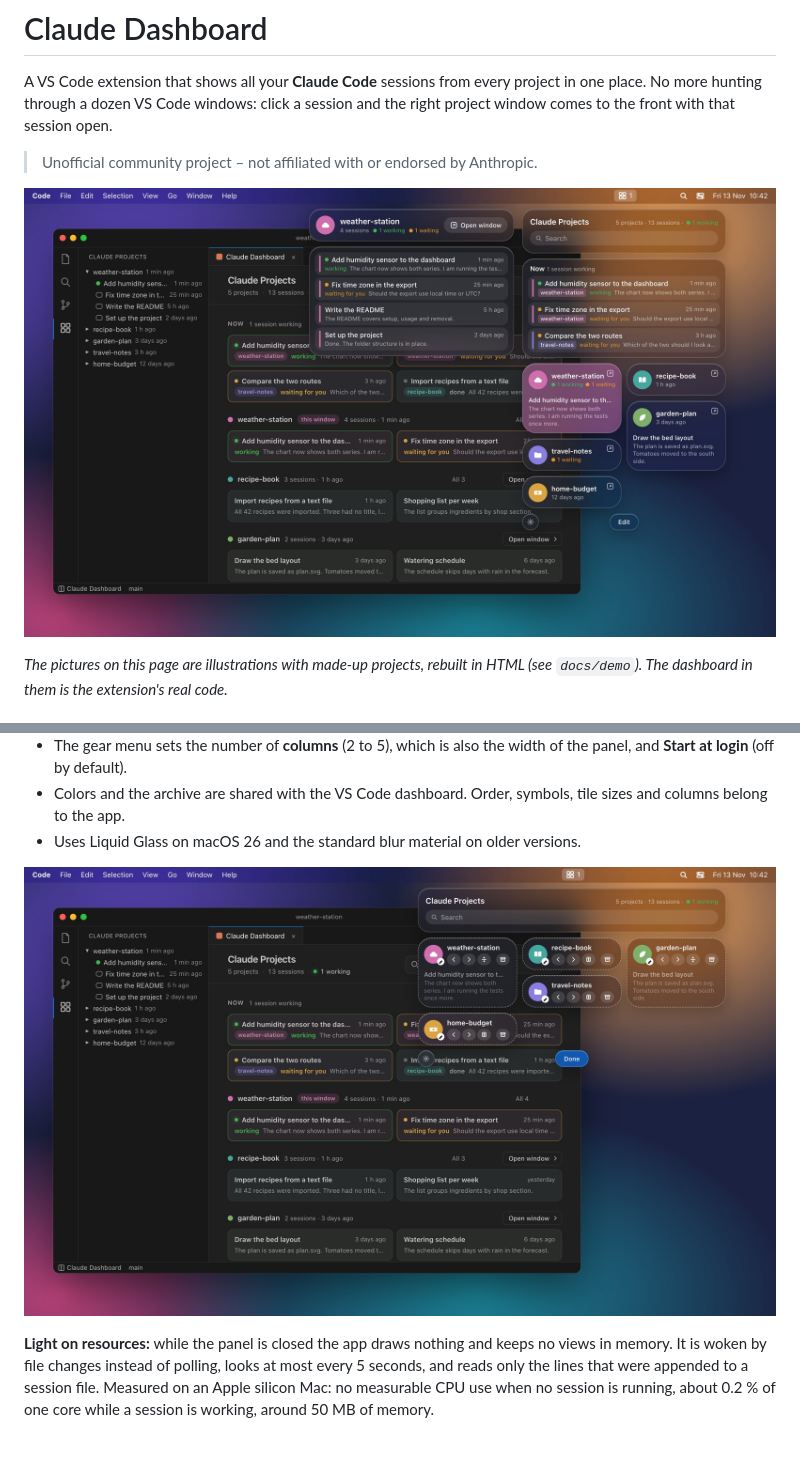
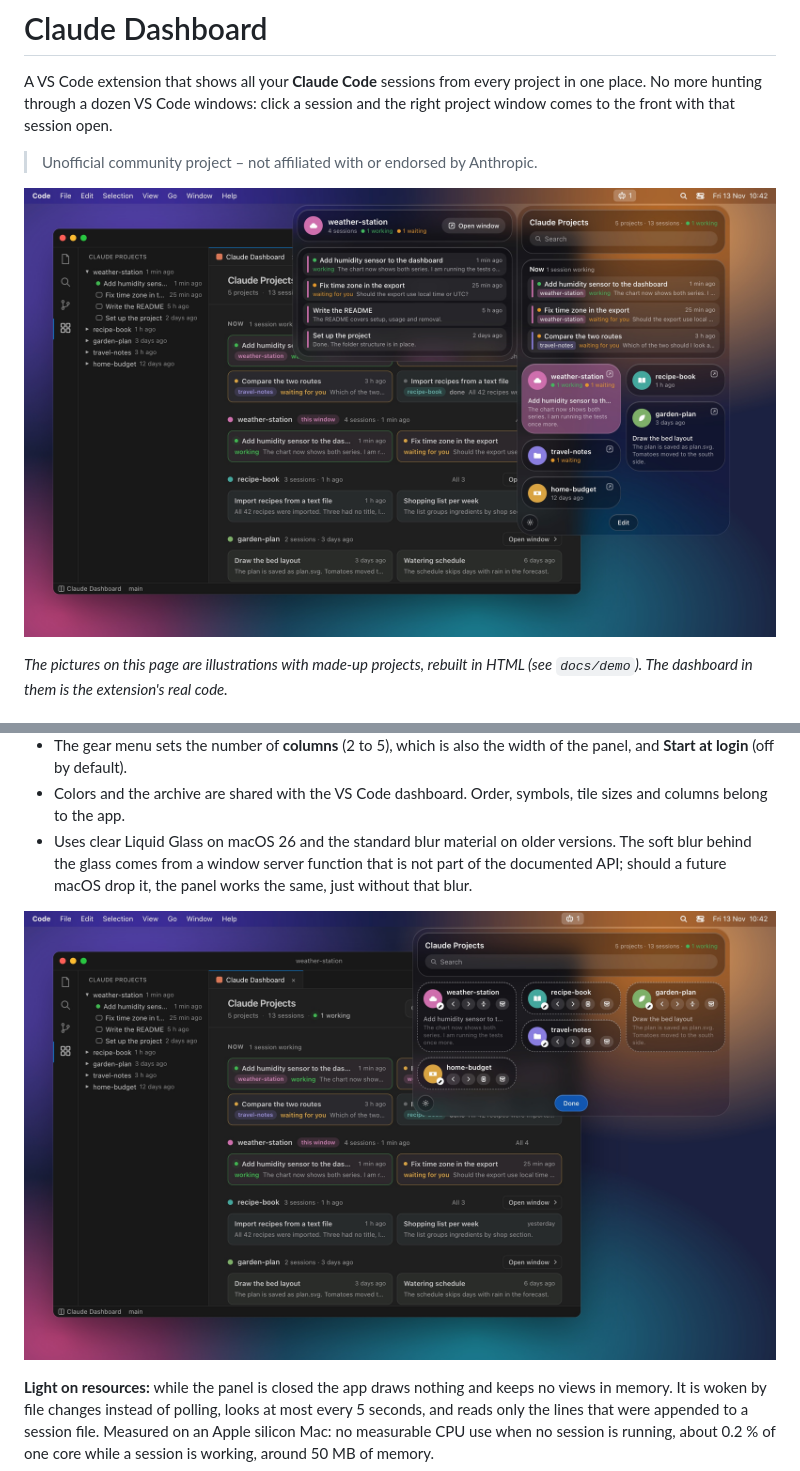
Before and after one commit to michael-schroeter/claude-dashboard, a Markdown page: README.md, 2 parts joined by grey strips. GitHub-like rendering; pictures changed too: docs/menubar-edit.jpg, docs/menubar.jpg; blank space fills up the shorter version.

Commit message:
Claude Dashboard 0.3.1
README pictures and the demo page show the current look of the menu bar
app (glass pane with soft blur, new icon). Version 0.3.1.

Co-Authored-By: Claude Fable 5.2 <noreply@anthropic.com>

```diff
--- a/README.md
+++ b/README.md
@@ -65,8 +65,10 @@ sessions.
   width of the panel, and **Start at login** (off by default).
 - Colors and the archive are shared with the VS Code dashboard. Order,
   symbols, tile sizes and columns belong to the app.
-- Uses Liquid Glass on macOS 26 and the standard blur material on older
-  versions.
+- Uses clear Liquid Glass on macOS 26 and the standard blur material on older
+  versions. The soft blur behind the glass comes from a window server function
+  that is not part of the documented API; should a future macOS drop it, the
+  panel works the same, just without that blur.
 
 ![Edit mode with three columns](docs/menubar-edit.jpg)
 
```
Also changed, not shown: docs/vscode.jpg, 2 other files.
